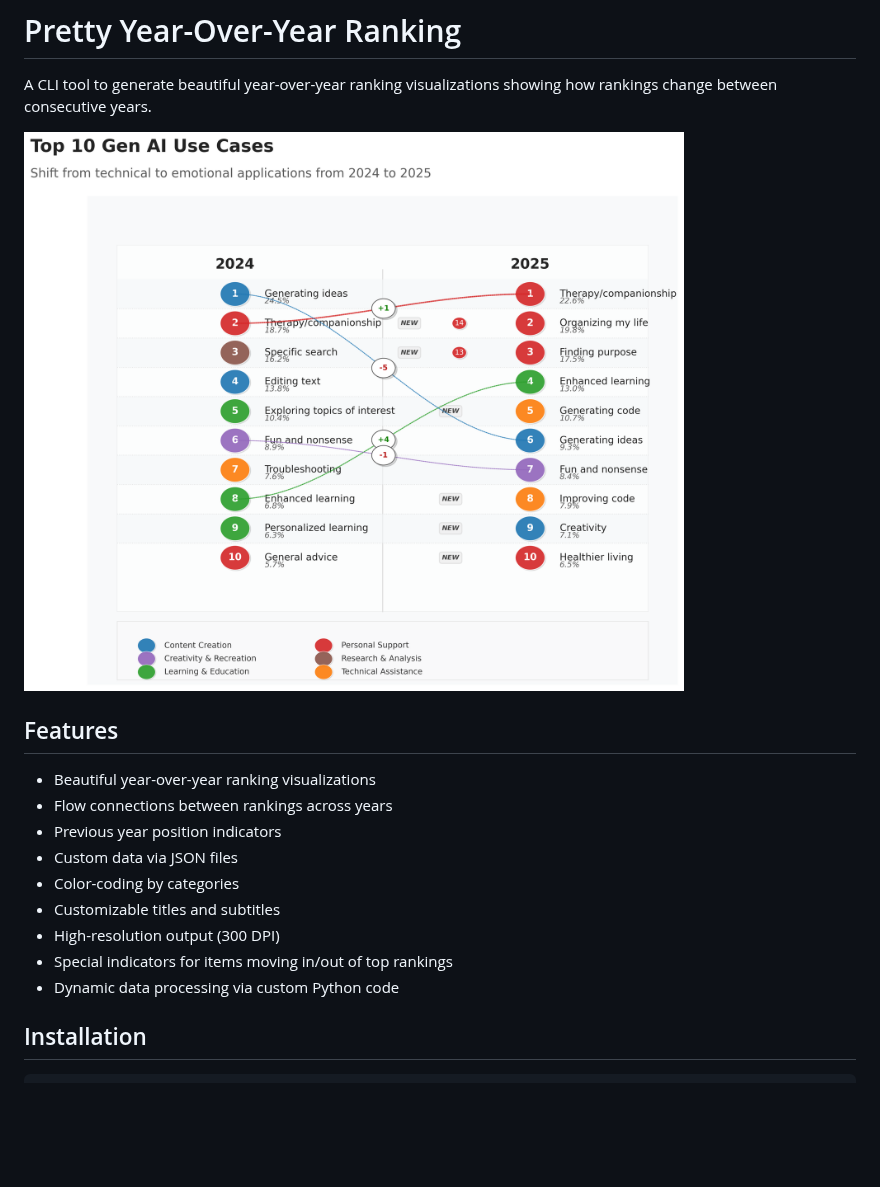
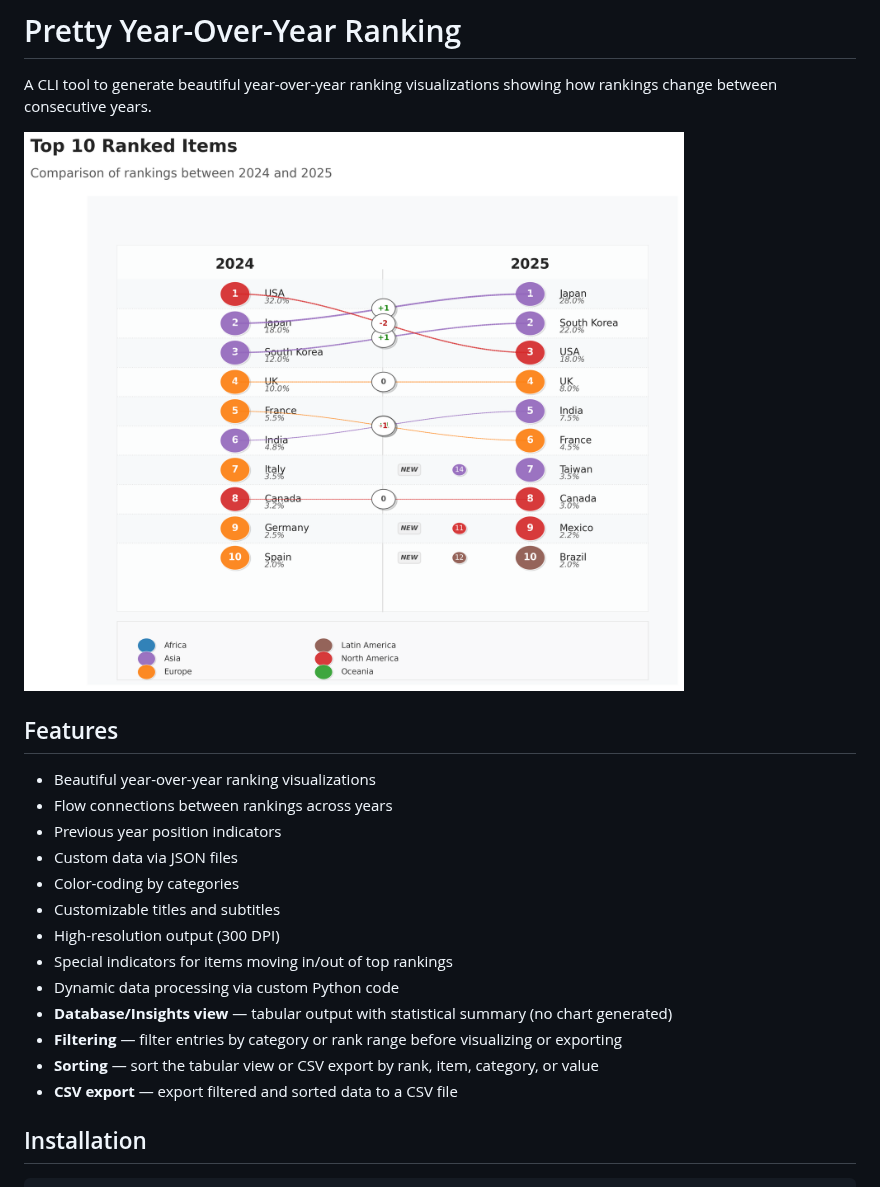
Before and after one commit to jewe6889/pretty-yoy-ranking, a Markdown page: README.md, the part around one of its changes. Drawn GitHub-style; pictures changed too: ranking_v2.png; blank space fills up the shorter version.

Commit message:
Add database/insights view, filtering, sorting, and CSV export to generate_ranking.py
Co-authored-by: jewe6889 <3790745+jewe6889@users.noreply.github.com>

```diff
--- a/README.md
+++ b/README.md
@@ -15,6 +15,10 @@ A CLI tool to generate beautiful year-over-year ranking visualizations showing h
 - High-resolution output (300 DPI)
 - Special indicators for items moving in/out of top rankings
 - Dynamic data processing via custom Python code
+- **Database/Insights view** — tabular output with statistical summary (no chart generated)
+- **Filtering** — filter entries by category or rank range before visualizing or exporting
+- **Sorting** — sort the tabular view or CSV export by rank, item, category, or value
+- **CSV export** — export filtered and sorted data to a CSV file
 
 ## Installation
 
```
Also changed, not shown: other parts of README.md (+72 -0 lines), 1 other file.
